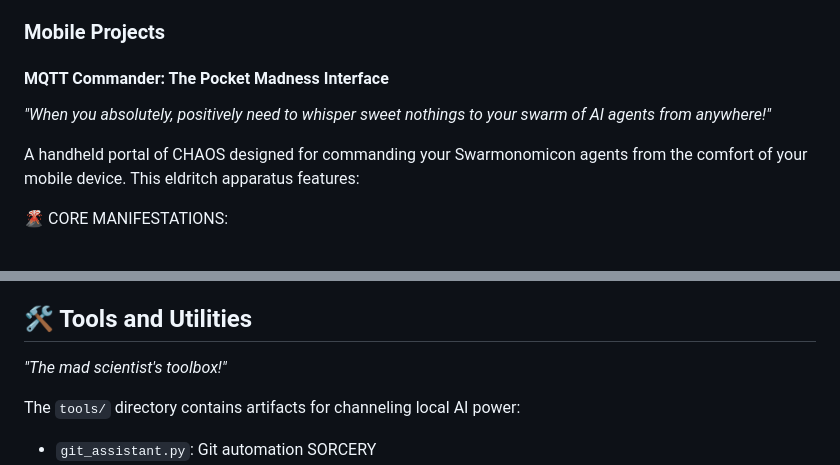
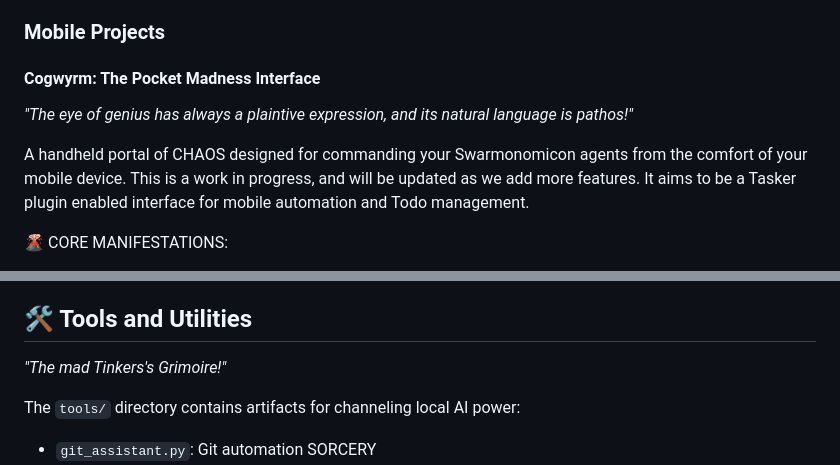
Before and after one commit to MadnessEngineering/Madness_Interactive, a Markdown page: README.md, 2 parts joined by grey strips. GitHub-like rendering.

```diff
--- a/README.md
+++ b/README.md
@@ -63,10 +90,11 @@ A testing apparatus that BENDS REALITY to your will:
 
 ### Mobile Projects
 
-#### MQTT Commander: The Pocket Madness Interface
-*"When you absolutely, positively need to whisper sweet nothings to your swarm of AI agents from anywhere!"*
+#### Cogwyrm: The Pocket Madness Interface
+*"The eye of genius has always a plaintive expression, and its natural language is pathos!"*
 
-A handheld portal of CHAOS designed for commanding your Swarmonomicon agents from the comfort of your mobile device. This eldritch apparatus features:
+A handheld portal of CHAOS designed for commanding your Swarmonomicon agents from the comfort of your mobile device.
+This is a work in progress, and will be updated as we add more features. It aims to be a Tasker plugin enabled interface for mobile automation and Todo management.
 
 🌋 CORE MANIFESTATIONS:
 - Cross-dimensional reaching (iOS/Android) powered by React Native's dark arts
@@ -91,7 +119,7 @@ A handheld portal of CHAOS designed for commanding your Swarmonomicon agents fro
 
 
 ## 🛠️ Tools and Utilities
-*"The mad scientist's toolbox!"*
+*"The mad Tinkers's Grimoire!"*
 
 The `tools/` directory contains artifacts for channeling local AI power:
 
```
Also changed, not shown: other parts of README.md (+48 -20 lines).
